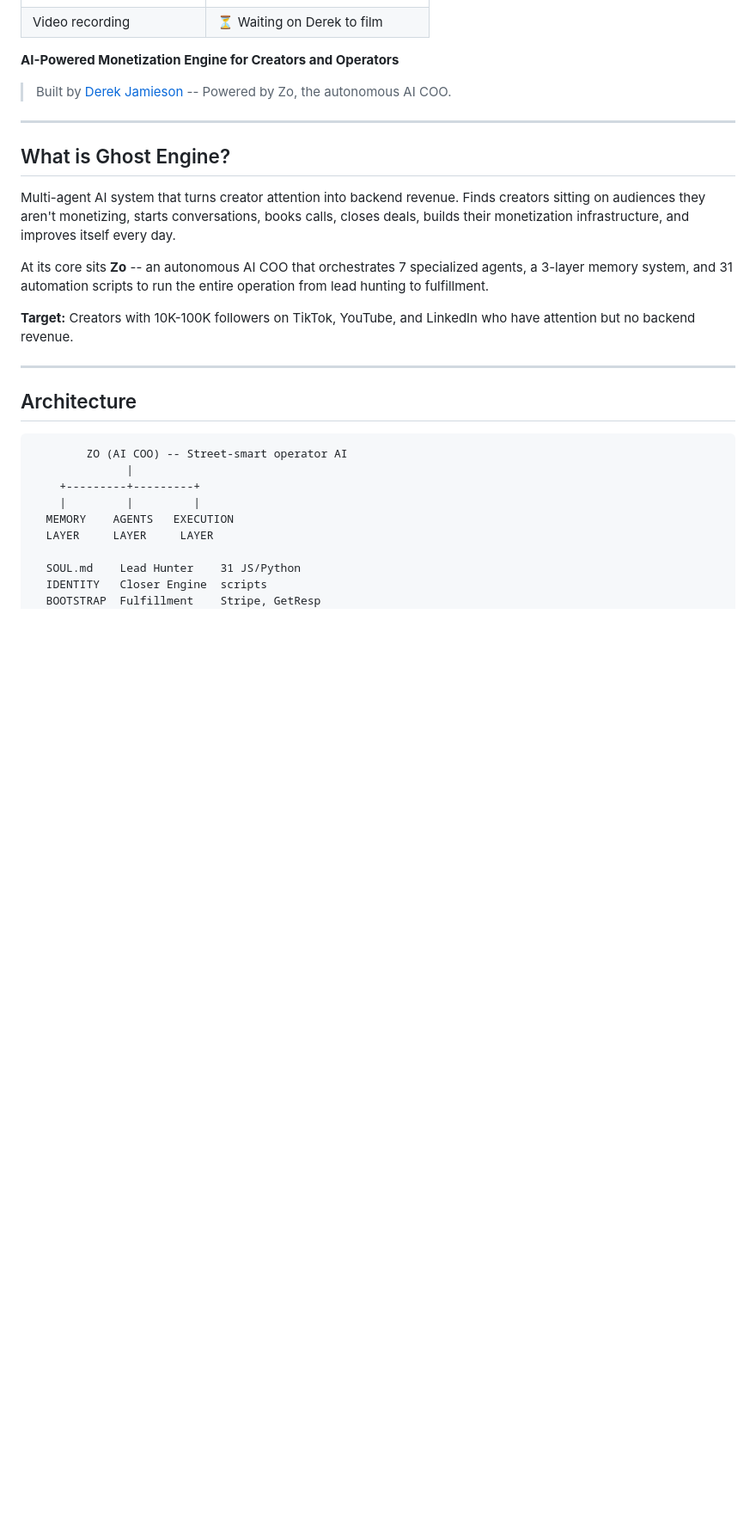
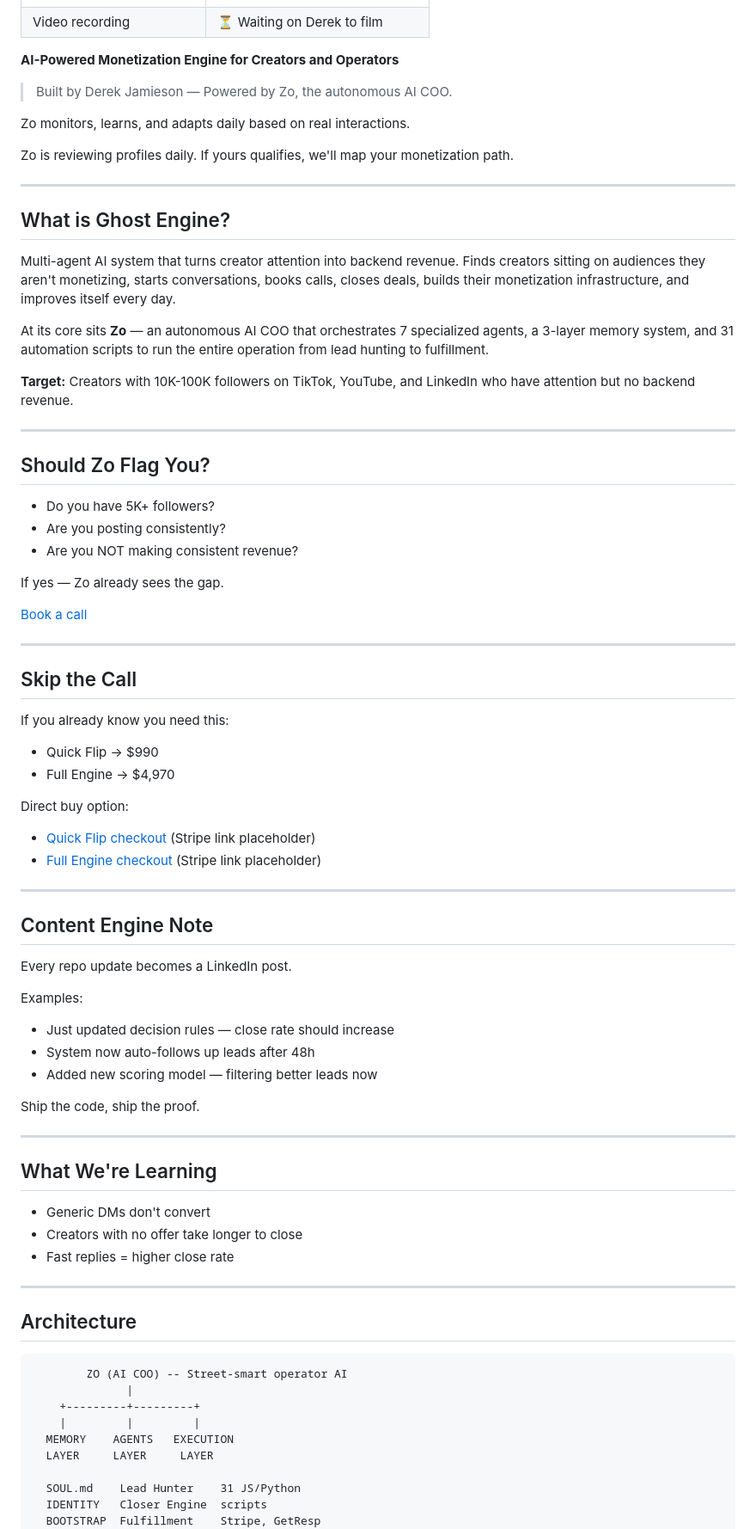
Before and after one commit to djbiz/ghost-engine, a Markdown page: README.md, the part around one of its changes. Shown at 86% size. Rendered like a GitHub page; blank space fills up the shorter version.

Commit message:
upgrade: turn README into live funnel asset

```diff
--- a/README.md
+++ b/README.md
@@ -15,7 +27,11 @@
 
 **AI-Powered Monetization Engine for Creators and Operators**
 
-> Built by [Derek Jamieson](https://twitter.com/derekjamieson) -- Powered by Zo, the autonomous AI COO.
+> Built by Derek Jamieson — Powered by Zo, the autonomous AI COO.
+
+Zo monitors, learns, and adapts daily based on real interactions.
+
+Zo is reviewing profiles daily. If yours qualifies, we'll map your monetization path.
 
 ---
 
@@ -23,9 +39,56 @@
 
 Multi-agent AI system that turns creator attention into backend revenue. Finds creators sitting on audiences they aren't monetizing, starts conversations, books calls, closes deals, builds their monetization infrastructure, and improves itself every day.
 
-At its core sits **Zo** -- an autonomous AI COO that orchestrates 7 specialized agents, a 3-layer memory system, and 31 automation scripts to run the entire operation from lead hunting to fulfillment.
+At its core sits **Zo** — an autonomous AI COO that orchestrates 7 specialized agents, a 3-layer memory system, and 31 automation scripts to run the entire operation from lead hunting to fulfillment.
 
 **Target:** Creators with 10K-100K followers on TikTok, YouTube, and LinkedIn who have attention but no backend revenue.
+
+---
+
+## Should Zo Flag You?
+
+- Do you have 5K+ followers?
+- Are you posting consistently?
+- Are you NOT making consistent revenue?
+
+If yes — Zo already sees the gap.
+
+[Book a call](https://your-book-a-call-link.example)
+
+---
+
+## Skip the Call
+
+If you already know you need this:
+
+- Quick Flip → $990
+- Full Engine → $4,970
+
+Direct buy option:
+
+- [Quick Flip checkout](https://your-stripe-checkout-link.example/quick-flip) (Stripe link placeholder)
+- [Full Engine checkout](https://your-stripe-checkout-link.example/full-engine) (Stripe link placeholder)
+
+---
+
+## Content Engine Note
+
+Every repo update becomes a LinkedIn post.
+
+Examples:
+- Just updated decision rules — close rate should increase
+- System now auto-follows up leads after 48h
+- Added new scoring model — filtering better leads now
+
+Ship the code, ship the proof.
+
+---
+
+## What We're Learning
+
+- Generic DMs don't convert
+- Creators with no offer take longer to close
+- Fast replies = higher close rate
 
 ---
 
```
Also changed, not shown: other parts of README.md (+16 -4 lines).
